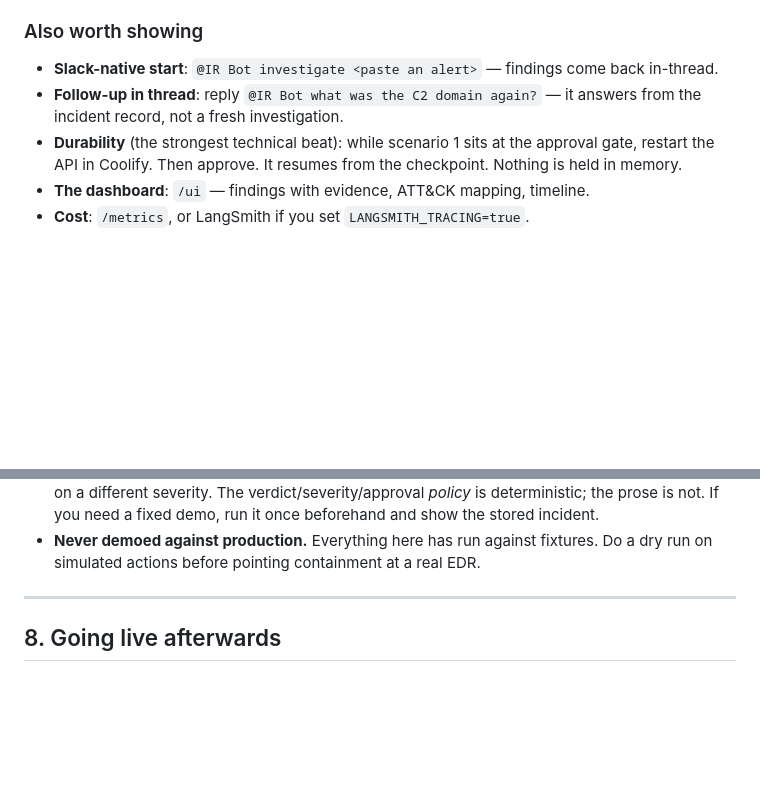
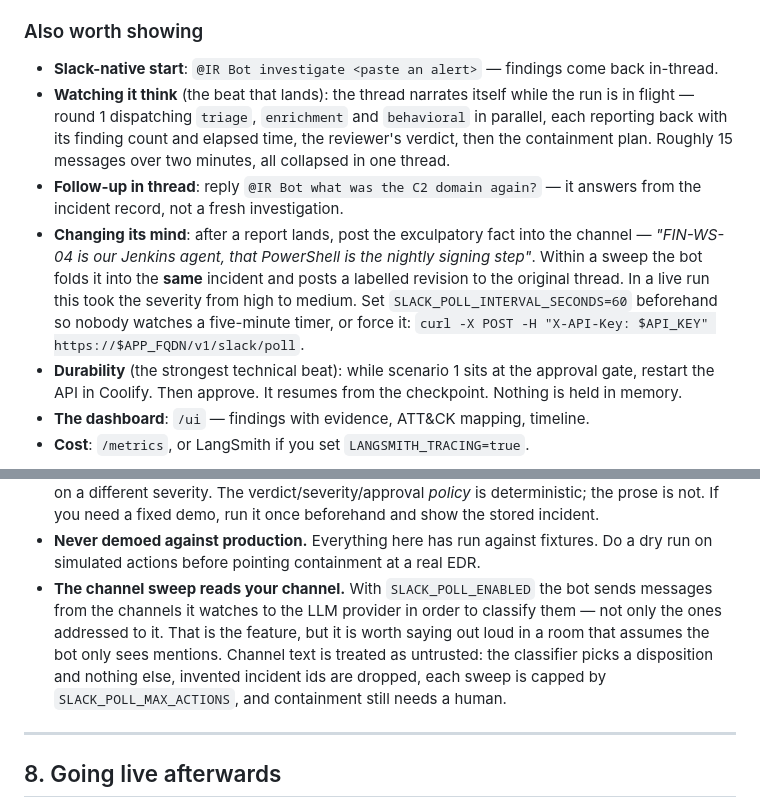
Before and after one commit to Al-T4ie/AgenticIR, a Markdown page: docs/DEMO.md, 2 parts joined by grey strips. GitHub-like rendering; blank space fills up the shorter version.

```diff
--- a/docs/DEMO.md
+++ b/docs/DEMO.md
@@ -284,8 +284,20 @@ on-call engineer.
 
 - **Slack-native start**: `@IR Bot investigate <paste an alert>` — findings come
   back in-thread.
+- **Watching it think** (the beat that lands): the thread narrates itself while
+  the run is in flight — round 1 dispatching `triage`, `enrichment` and
+  `behavioral` in parallel, each reporting back with its finding count and
+  elapsed time, the reviewer's verdict, then the containment plan. Roughly 15
+  messages over two minutes, all collapsed in one thread.
 - **Follow-up in thread**: reply `@IR Bot what was the C2 domain again?` — it
   answers from the incident record, not a fresh investigation.
+- **Changing its mind**: after a report lands, post the exculpatory fact into
+  the channel — *"FIN-WS-04 is our Jenkins agent, that PowerShell is the nightly
+  signing step"*. Within a sweep the bot folds it into the **same** incident and
+  posts a labelled revision to the original thread. In a live run this took the
+  severity from high to medium. Set `SLACK_POLL_INTERVAL_SECONDS=60` beforehand
+  so nobody watches a five-minute timer, or force it:
+  `curl -X POST -H "X-API-Key: $API_KEY" https://$APP_FQDN/v1/slack/poll`.
 - **Durability** (the strongest technical beat): while scenario 1 sits at the
   approval gate, restart the API in Coolify. Then approve. It resumes from the
   checkpoint. Nothing is held in memory.
@@ -312,6 +324,13 @@ Say these before someone else finds them:
   once beforehand and show the stored incident.
 - **Never demoed against production.** Everything here has run against fixtures.
   Do a dry run on simulated actions before pointing containment at a real EDR.
+- **The channel sweep reads your channel.** With `SLACK_POLL_ENABLED` the bot
+  sends messages from the channels it watches to the LLM provider in order to
+  classify them — not only the ones addressed to it. That is the feature, but it
+  is worth saying out loud in a room that assumes the bot only sees mentions.
+  Channel text is treated as untrusted: the classifier picks a disposition and
+  nothing else, invented incident ids are dropped, each sweep is capped by
+  `SLACK_POLL_MAX_ACTIONS`, and containment still needs a human.
 
 ---
 
```
